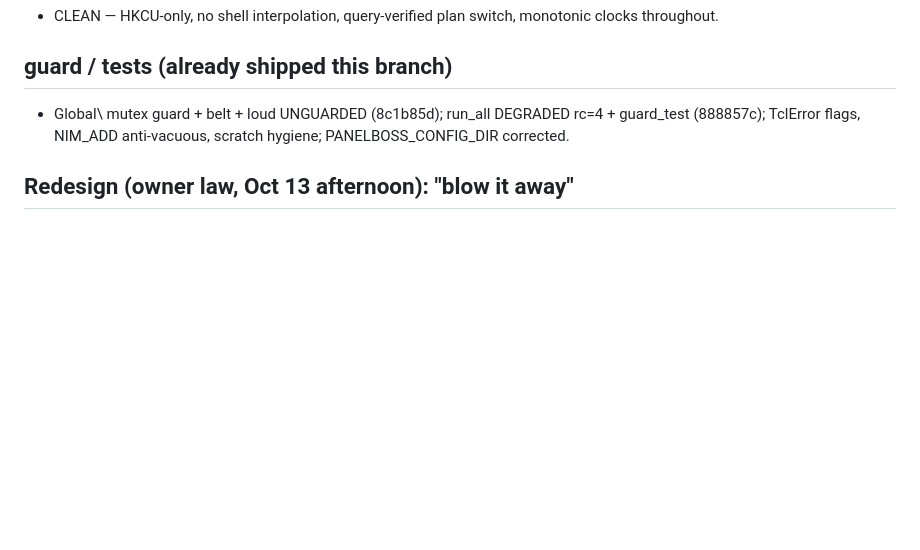
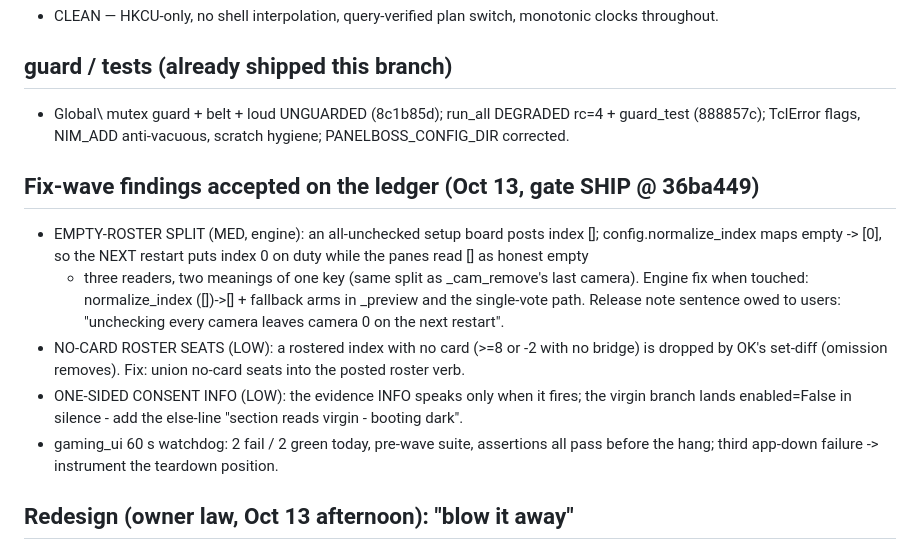
Before and after one commit to Nocterrible/panelboss, a Markdown page: AUDIT-PUNCHLIST.md, the part around the change. Rendered like a GitHub page; blank space fills up the shorter version.

Commit message:
docs: fix-wave ledger (accepted findings with their engine fixes named, the gaming_ui flake tally)

```diff
--- a/AUDIT-PUNCHLIST.md
+++ b/AUDIT-PUNCHLIST.md
@@ -574,6 +574,25 @@ byte-probed against the live OS; HANDLE-trap sweep clean)
   rc=4 + guard_test (888857c); TclError flags, NIM_ADD anti-vacuous, scratch
   hygiene; PANELBOSS_CONFIG_DIR corrected.
 
+## Fix-wave findings accepted on the ledger (Oct 13, gate SHIP @ 36ba449)
+- EMPTY-ROSTER SPLIT (MED, engine): an all-unchecked setup board posts
+  index []; config.normalize_index maps empty -> [0], so the NEXT
+  restart puts index 0 on duty while the panes read [] as honest empty
+  - three readers, two meanings of one key (same split as
+  _cam_remove's last camera). Engine fix when touched: normalize_index
+  ([])->[] + fallback arms in _preview and the single-vote path.
+  Release note sentence owed to users: "unchecking every camera leaves
+  camera 0 on the next restart".
+- NO-CARD ROSTER SEATS (LOW): a rostered index with no card (>=8 or
+  -2 with no bridge) is dropped by OK's set-diff (omission removes).
+  Fix: union no-card seats into the posted roster verb.
+- ONE-SIDED CONSENT INFO (LOW): the evidence INFO speaks only when it
+  fires; the virgin branch lands enabled=False in silence - add the
+  else-line "section reads virgin - booting dark".
+- gaming_ui 60 s watchdog: 2 fail / 2 green today, pre-wave suite,
+  assertions all pass before the hang; third app-down failure ->
+  instrument the teardown position.
+
 ## Redesign (owner law, Oct 13 afternoon): "blow it away"
 The curation UX collapses into ONE flow: the detection tab is gated
 behind a big consent switch (OFF on first boot - no camera opens until
```
